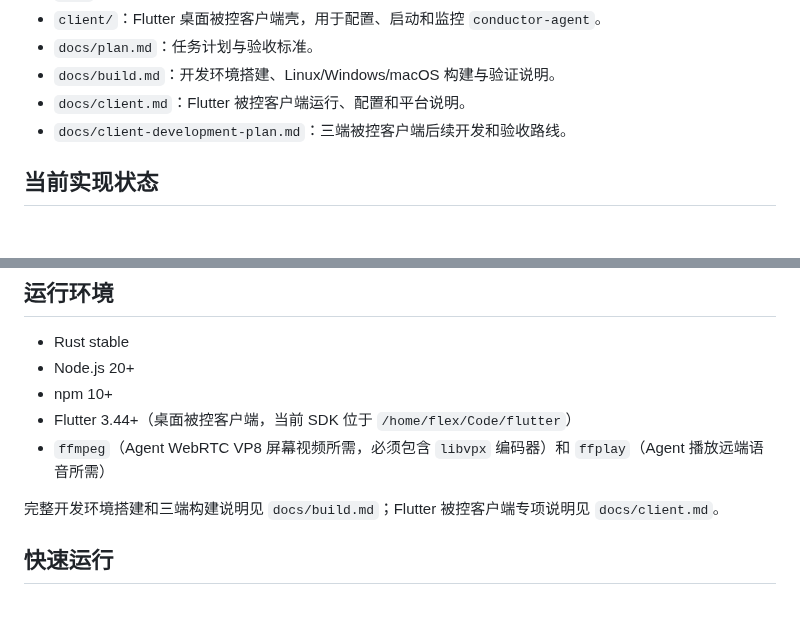
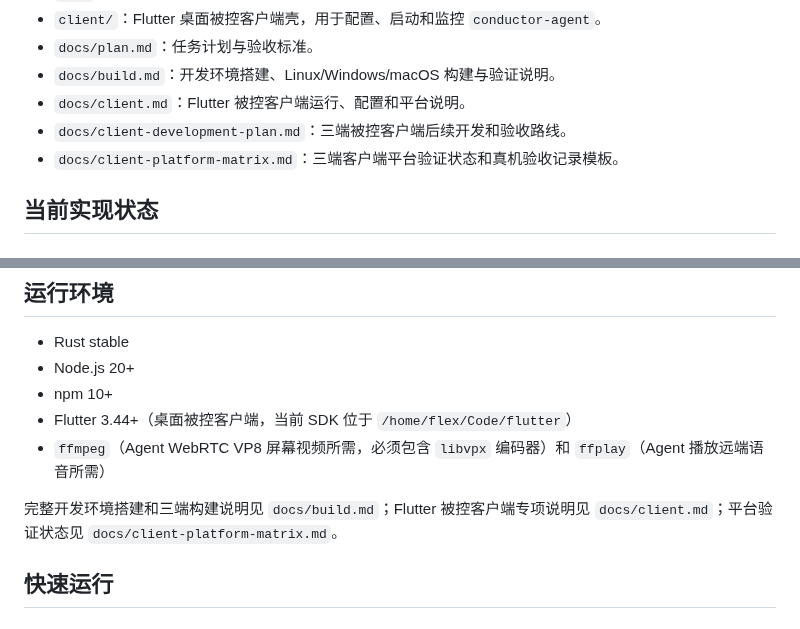
Before and after one commit to inbjo/Conductor, a Markdown page: README.md, 2 parts joined by grey strips. Rendered like a GitHub page.

Commit message:
docs: add client platform validation matrix

```diff
--- a/README.md
+++ b/README.md
@@ -12,6 +12,7 @@
 - `docs/build.md`：开发环境搭建、Linux/Windows/macOS 构建与验证说明。
 - `docs/client.md`：Flutter 被控客户端运行、配置和平台说明。
 - `docs/client-development-plan.md`：三端被控客户端后续开发和验收路线。
+- `docs/client-platform-matrix.md`：三端客户端平台验证状态和真机验收记录模板。
 
 ## 当前实现状态
 
@@ -62,7 +63,7 @@
 - Flutter 3.44+（桌面被控客户端，当前 SDK 位于 `/home/flex/Code/flutter`）
 - `ffmpeg`（Agent WebRTC VP8 屏幕视频所需，必须包含 `libvpx` 编码器）和 `ffplay`（Agent 播放远端语音所需）
 
-完整开发环境搭建和三端构建说明见 `docs/build.md`；Flutter 被控客户端专项说明见 `docs/client.md`。
+完整开发环境搭建和三端构建说明见 `docs/build.md`；Flutter 被控客户端专项说明见 `docs/client.md`；平台验证状态见 `docs/client-platform-matrix.md`。
 
 ## 快速运行
 
```
Also changed, not shown: docs/client-development-plan.md (+1 -1 lines), docs/client-platform-matrix.md (added, +187 -0 lines).
